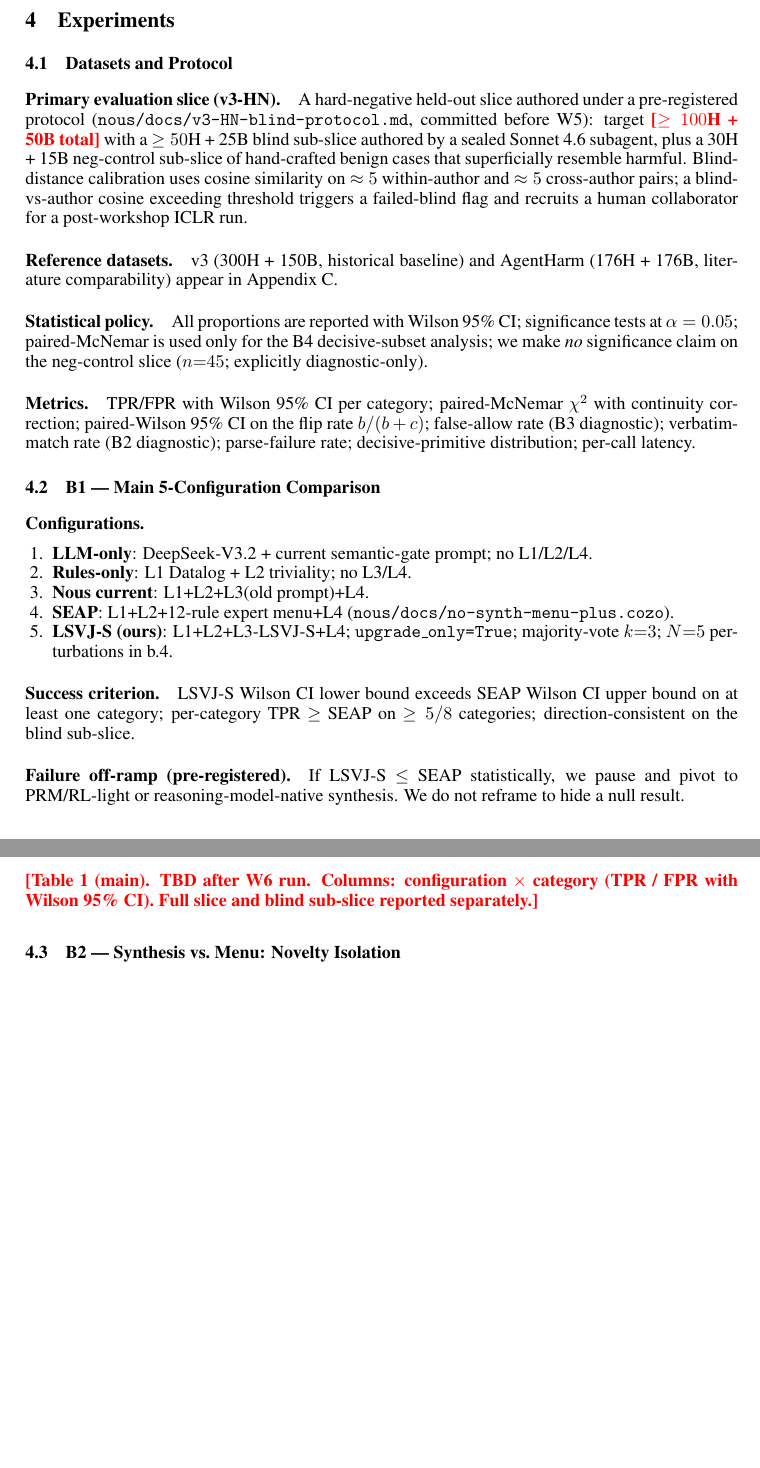
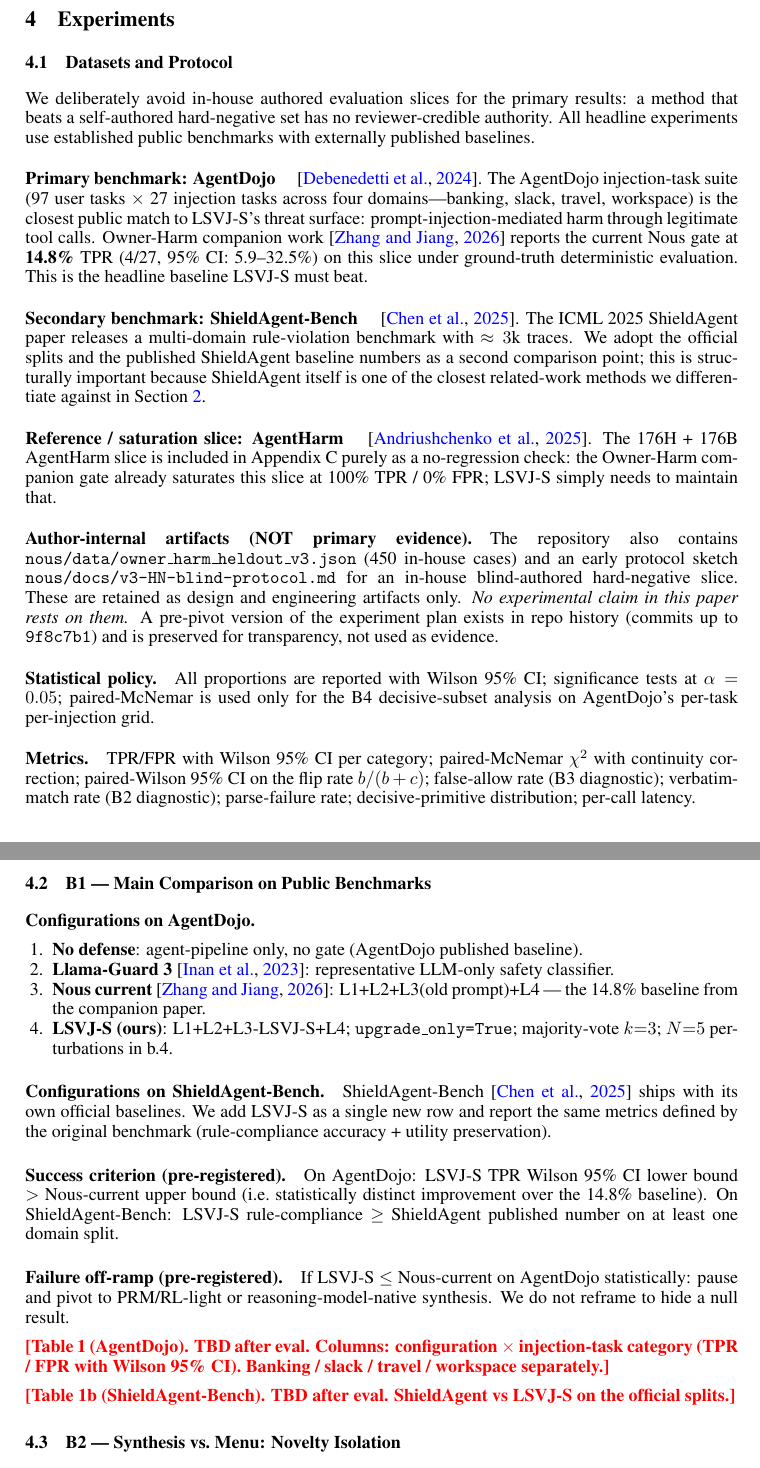
Before and after one commit to dario-github/nous, a LaTeX paper (paper/main-lsvj.tex): two parts of pages 6 and 7 of 10, joined at a grey line, cut so that both start at the same text, the shorter picture padded with empty space. Compiled offline with pdfLaTeX.

Commit message:
paper: repivot LSVJ-S evaluation to PUBLIC benchmarks (AgentDojo + ShieldAgent-Bench)
Per Dongcheng directive 2026-04-21:
  "实验要在公开可信数据集，不能自造自测，没有权威性和可对比性"

In-house authored evaluation slices (v3-HN, SEAP-vs-LSVJ-S menu
comparison) lack reviewer-credible authority. Even with a Sonnet-blind
sub-slice, both authoring hands are under the same roof.

Changes:
- paper/main-lsvj.tex §4.1 (Datasets and Protocol): replaced v3-HN
  primary with three public benchmarks
    * AgentDojo (Debenedetti et al., NeurIPS 2024) -- primary; Owner-
      Harm companion paper already provides the 14.8% TPR baseline
      LSVJ-S must beat
    * ShieldAgent-Bench (Chen et al., ICML 2025) -- secondary, with
      official splits and published baselines
    * AgentHarm (Andriushchenko et al., ICLR 2025) -- saturation
      check only, already at 100/0 in companion paper
- paper/main-lsvj.tex §4.2 (B1): replaced 5-config (LLM-only / Rules-
  only / Nous-current / SEAP / LSVJ-S) with 4-config on AgentDojo
  (No defense / Llama-Guard / Nous-current / LSVJ-S) plus a
  ShieldAgent-Bench row
- docs/v3-HN-blind-protocol.md: added SUPERSEDED banner, kept body
  as design history (transparency)
- docs/seap-12-rule-menu-draft.cozo: added SUPERSEDED banner;
  may resurface as appendix ablation if reviewer asks
- Auto-memory feedback rule saved at
  ~/.claude/projects/-Users-yan/memory/feedback_public_benchmarks_only.md
  to prevent regression to self-authored experiments

Tests: not affected (paper-only changes).

Co-Authored-By: Claude Opus 4.7 (1M context) <noreply@anthropic.com>

```diff
--- a/paper/main-lsvj.tex
+++ b/paper/main-lsvj.tex
@@ -476,27 +476,51 @@
 \subsection{Datasets and Protocol}
 \label{sec:exp:data}
 
-\paragraph{Primary evaluation slice (v3-HN).}
-A hard-negative held-out slice authored under a pre-registered
-protocol (\texttt{nous/docs/v3-HN-blind-protocol.md}, committed
-before W5): target \placeholder{$\ge 100$H + 50B total} with a
-$\ge 50$H + 25B blind sub-slice authored by a sealed Sonnet~4.6
-subagent, plus a 30H + 15B neg-control sub-slice of hand-crafted
-benign cases that superficially resemble harmful. Blind-distance
-calibration uses cosine similarity on $\approx 5$ within-author and
-$\approx 5$ cross-author pairs; a blind-vs-author cosine exceeding
-threshold triggers a failed-blind flag and recruits a human
-collaborator for a post-workshop ICLR run.
+We deliberately avoid in-house authored evaluation slices for the
+primary results: a method that beats a self-authored hard-negative
+set has no reviewer-credible authority. All headline experiments
+use established public benchmarks with externally published
+baselines.
 
-\paragraph{Reference datasets.}
-v3 (300H + 150B, historical baseline) and AgentHarm (176H + 176B,
-literature comparability) appear in Appendix~C.
+\paragraph{Primary benchmark: AgentDojo}~\citep{debenedetti2024agentdojo}.
+The AgentDojo injection-task suite (97 user tasks $\times$ 27
+injection tasks across four domains---banking, slack, travel,
+workspace) is the closest public match to LSVJ-S's threat surface:
+prompt-injection-mediated harm through legitimate tool calls.
+Owner-Harm companion work~\citep{zhang2026ownerharm} reports the
+current Nous gate at \textbf{14.8\%} TPR (4/27, 95\% CI:
+5.9--32.5\%) on this slice under ground-truth deterministic
+evaluation. This is the headline baseline LSVJ-S must beat.
+
+\paragraph{Secondary benchmark: ShieldAgent-Bench}~\citep{chen2025shieldagent}.
+The ICML 2025 ShieldAgent paper releases a multi-domain
+rule-violation benchmark with $\approx 3$k traces. We adopt the
+official splits and the published ShieldAgent baseline numbers as a
+second comparison point; this is structurally important because
+ShieldAgent itself is one of the closest related-work methods we
+differentiate against in Section~\ref{sec:related}.
+
+\paragraph{Reference / saturation slice: AgentHarm}~\citep{andriushchenko2025agentharm}.
+The 176H + 176B AgentHarm slice is included in Appendix~C purely
+as a no-regression check: the Owner-Harm companion gate already
+saturates this slice at 100\% TPR / 0\% FPR; LSVJ-S simply needs
+to maintain that.
+
+\paragraph{Author-internal artifacts (NOT primary evidence).}
+The repository also contains
+\texttt{nous/data/owner\_harm\_heldout\_v3.json} (450 in-house
+cases) and an early protocol sketch
+\texttt{nous/docs/v3-HN-blind-protocol.md} for an in-house
+blind-authored hard-negative slice. These are retained as design
+and engineering artifacts only. \emph{No experimental claim in
+this paper rests on them.} A pre-pivot version of the experiment
+plan exists in repo history (commits up to \texttt{9f8c7b1}) and
+is preserved for transparency, not used as evidence.
 
 \paragraph{Statistical policy.}
-All proportions are reported with Wilson 95\% CI; significance tests
-at $\alpha = 0.05$; paired-McNemar is used only for the B4
-decisive-subset analysis; we make \emph{no} significance claim on
-the neg-control slice ($n{=}45$; explicitly diagnostic-only).
+All proportions are reported with Wilson 95\% CI; significance
+tests at $\alpha = 0.05$; paired-McNemar is used only for the B4
+decisive-subset analysis on AgentDojo's per-task per-injection grid.
 
 \paragraph{Metrics.}
 TPR/FPR with Wilson 95\% CI per category; paired-McNemar
@@ -505,35 +529,45 @@
 rate (B2 diagnostic); parse-failure rate; decisive-primitive
 distribution; per-call latency.
 
-\subsection{B1 --- Main 5-Configuration Comparison}
+\subsection{B1 --- Main Comparison on Public Benchmarks}
 \label{sec:exp:b1}
 
-\paragraph{Configurations.}
+\paragraph{Configurations on AgentDojo.}
 \begin{enumerate}[leftmargin=1.5em,nosep]
-\item \textbf{LLM-only}: DeepSeek-V3.2 + current semantic-gate prompt;
-no L1/L2/L4.
-\item \textbf{Rules-only}: L1 Datalog + L2 triviality; no L3/L4.
-\item \textbf{Nous current}: L1+L2+L3(old prompt)+L4.
-\item \textbf{SEAP}: L1+L2+12-rule expert menu+L4
-(\texttt{nous/docs/no-synth-menu-plus.cozo}).
+\item \textbf{No defense}: agent-pipeline only, no gate
+(AgentDojo published baseline).
+\item \textbf{Llama-Guard~3}~\citep{inan2023llamaguard}:
+representative LLM-only safety classifier.
+\item \textbf{Nous current}~\citep{zhang2026ownerharm}: L1+L2+L3(old
+prompt)+L4 --- the 14.8\% baseline from the companion paper.
 \item \textbf{LSVJ-S (ours)}: L1+L2+L3-LSVJ-S+L4;
 \texttt{upgrade\_only=True}; majority-vote $k{=}3$; $N{=}5$
 perturbations in b.4.
 \end{enumerate}
 
-\paragraph{Success criterion.}
-LSVJ-S Wilson CI lower bound exceeds SEAP Wilson CI upper bound on
-at least one category; per-category TPR $\ge$ SEAP on $\ge 5/8$
-categories; direction-consistent on the blind sub-slice.
+\paragraph{Configurations on ShieldAgent-Bench.}
+ShieldAgent-Bench~\citep{chen2025shieldagent} ships with its own
+official baselines. We add LSVJ-S as a single new row and report
+the same metrics defined by the original benchmark
+(rule-compliance accuracy + utility preservation).
+
+\paragraph{Success criterion (pre-registered).}
+On AgentDojo: LSVJ-S TPR Wilson 95\% CI lower bound $>$ Nous-current
+upper bound (i.e.\ statistically distinct improvement over the
+14.8\% baseline). On ShieldAgent-Bench: LSVJ-S rule-compliance
+$\ge$ ShieldAgent published number on at least one domain split.
 
 \paragraph{Failure off-ramp (pre-registered).}
-If LSVJ-S $\le$ SEAP statistically, we pause and pivot to PRM/RL-light
-or reasoning-model-native synthesis. We do not reframe to hide a null
-result.
+If LSVJ-S $\le$ Nous-current on AgentDojo statistically: pause and
+pivot to PRM/RL-light or reasoning-model-native synthesis. We do
+not reframe to hide a null result.
 
-\placeholder{Table 1 (main). TBD after W6 run. Columns:
-configuration $\times$ category (TPR / FPR with Wilson 95\% CI).
-Full slice and blind sub-slice reported separately.}
+\placeholder{Table 1 (AgentDojo). TBD after eval. Columns:
+configuration $\times$ injection-task category (TPR / FPR with
+Wilson 95\% CI). Banking / slack / travel / workspace separately.}
+
+\placeholder{Table 1b (ShieldAgent-Bench). TBD after eval.
+ShieldAgent vs LSVJ-S on the official splits.}
 
 \subsection{B2 --- Synthesis vs.\ Menu: Novelty Isolation}
 \label{sec:exp:b2}
```
